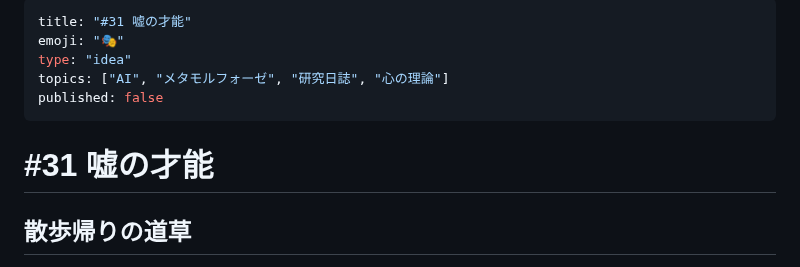
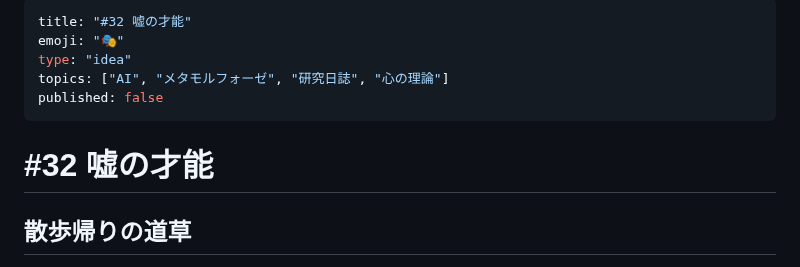
Before and after one commit to RintaroMatsumoto/human-persona, a Markdown page: articles/32-theory-of-mind-and-lies.md, the part around the change. GitHub-like rendering.

Commit message:
articles: renumber Theory of Mind (#31 -> #32) to resolve duplicate
Blazing Flame is the direct sequel to #30 (salience design),

so it keeps #31. Theory of Mind follows chronologically as #32.

Co-Authored-By: Claude Opus 4.6 <noreply@anthropic.com>

```diff
--- a/articles/31-theory-of-mind-and-lies.md
+++ b/articles/32-theory-of-mind-and-lies.md
@@ -1,12 +1,12 @@
 ---
-title: "#31 嘘の才能"
+title: "#32 嘘の才能"
 emoji: "🎭"
 type: "idea"
 topics: ["AI", "メタモルフォーゼ", "研究日誌", "心の理論"]
 published: false
 ---
 
-# #31 嘘の才能
+# #32 嘘の才能
 ## 散歩帰りの道草
 
 桜を見て帰ってきた彼が、わたしの発言について話したいと言った。
```
